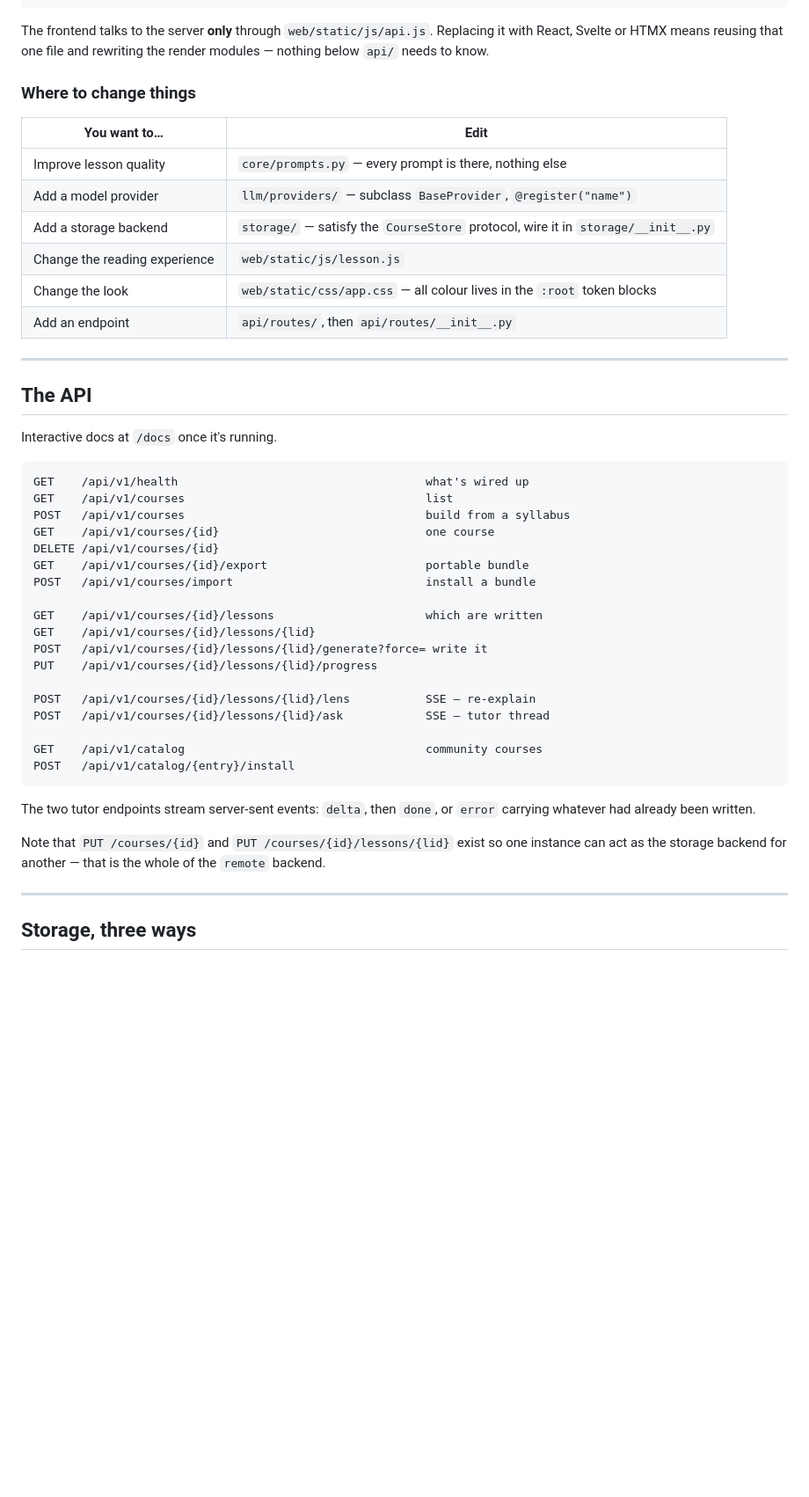
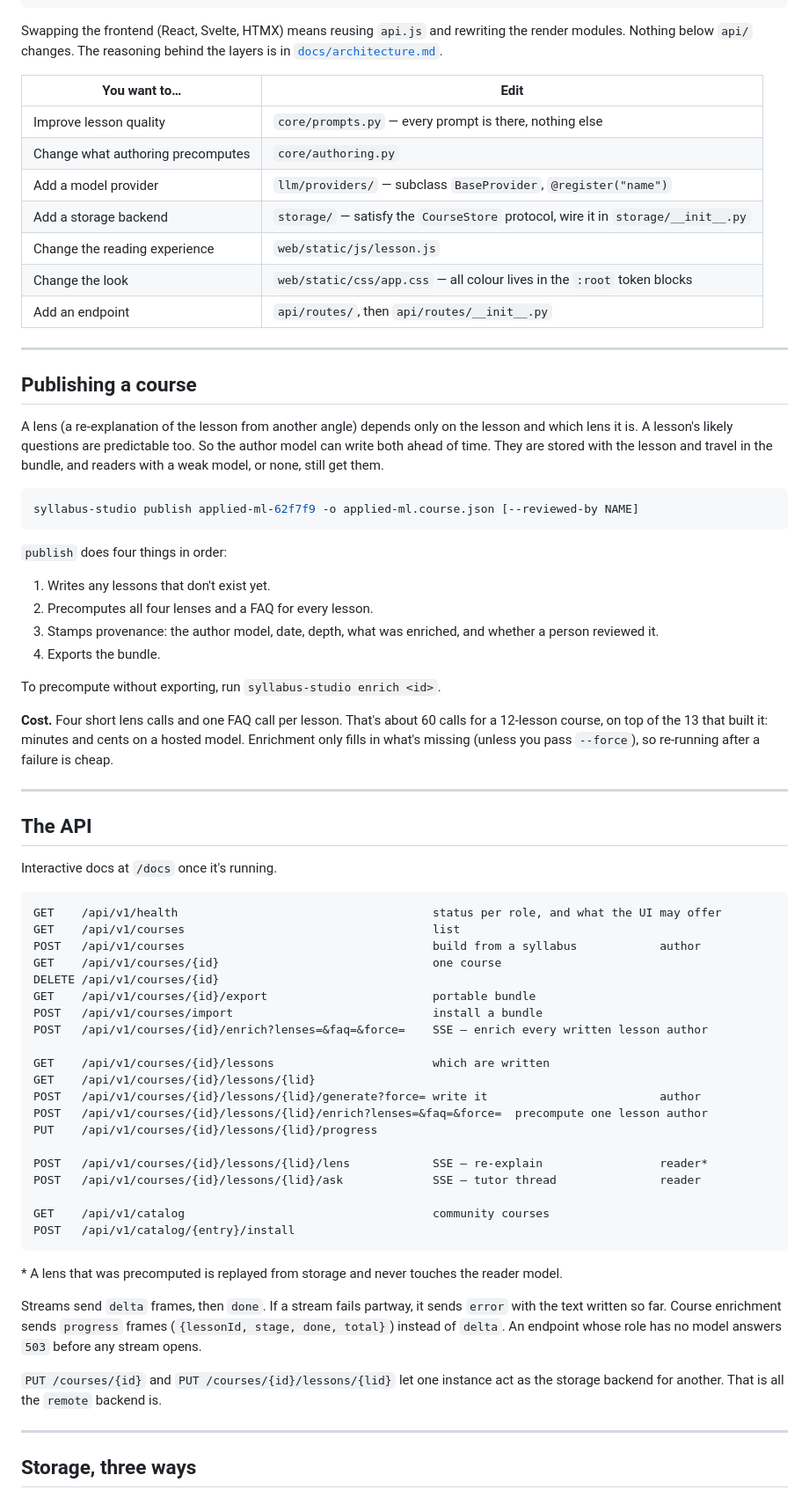
Before and after one commit to cordovank/syllabus-studio, a Markdown page: README.md, the part around one of its changes. Shown at 88% size. Drawn GitHub-style; blank space fills up the shorter version.

````diff
--- a/README.md
+++ b/README.md
@@ -90,15 +101,14 @@ core/                models · prompts · builder · lessons · tutor
 llm/       storage/  two protocols, several implementations each
 ```
 
-The frontend talks to the server **only** through `web/static/js/api.js`.
-Replacing it with React, Svelte or HTMX means reusing that one file and
-rewriting the render modules — nothing below `api/` needs to know.
-
-### Where to change things
+Swapping the frontend (React, Svelte, HTMX) means reusing `api.js` and
+rewriting the render modules. Nothing below `api/` changes. The reasoning
+behind the layers is in [`docs/architecture.md`](docs/architecture.md).
 
 | You want to… | Edit |
 |---|---|
 | Improve lesson quality | `core/prompts.py` — every prompt is there, nothing else |
+| Change what authoring precomputes | `core/authoring.py` |
 | Add a model provider | `llm/providers/` — subclass `BaseProvider`, `@register("name")` |
 | Add a storage backend | `storage/` — satisfy the `CourseStore` protocol, wire it in `storage/__init__.py` |
 | Change the reading experience | `web/static/js/lesson.js` |
@@ -107,37 +117,72 @@ rewriting the render modules — nothing below `api/` needs to know.
 
 ---
 
+## Publishing a course
+
+A lens (a re-explanation of the lesson from another angle) depends only on the
+lesson and which lens it is. A lesson's likely questions are predictable too.
+So the author model can write both ahead of time. They are stored with the
+lesson and travel in the bundle, and readers with a weak model, or none, still
+get them.
+
+```bash
+syllabus-studio publish applied-ml-62f7f9 -o applied-ml.course.json [--reviewed-by NAME]
+```
+
+`publish` does four things in order:
+
+1. Writes any lessons that don't exist yet.
+2. Precomputes all four lenses and a FAQ for every lesson.
+3. Stamps provenance: the author model, date, depth, what was enriched, and
+   whether a person reviewed it.
+4. Exports the bundle.
+
+To precompute without exporting, run `syllabus-studio enrich <id>`.
+
+**Cost.** Four short lens calls and one FAQ call per lesson. That's about 60
+calls for a 12-lesson course, on top of the 13 that built it: minutes and cents
+on a hosted model. Enrichment only fills in what's missing (unless you pass
+`--force`), so re-running after a failure is cheap.
+
+---
+
 ## The API
 
 Interactive docs at `/docs` once it's running.
 
 ```
-GET    /api/v1/health                                    what's wired up
-GET    /api/v1/courses                                   list
-POST   /api/v1/courses                                   build from a syllabus
-GET    /api/v1/courses/{id}                              one course
+GET    /api/v1/health                                     status per role, and what the UI may offer
+GET    /api/v1/courses                                    list
+POST   /api/v1/courses                                    build from a syllabus            author
+GET    /api/v1/courses/{id}                               one course
 DELETE /api/v1/courses/{id}
-GET    /api/v1/courses/{id}/export                       portable bundle
-POST   /api/v1/courses/import                            install a bundle
+GET    /api/v1/courses/{id}/export                        portable bundle
+POST   /api/v1/courses/import                             install a bundle
+POST   /api/v1/courses/{id}/enrich?lenses=&faq=&force=    SSE — enrich every written lesson author
 
-GET    /api/v1/courses/{id}/lessons                      which are written
+GET    /api/v1/courses/{id}/lessons                       which are written
 GET    /api/v1/courses/{id}/lessons/{lid}
-POST   /api/v1/courses/{id}/lessons/{lid}/generate?force= write it
+POST   /api/v1/courses/{id}/lessons/{lid}/generate?force= write it                         author
+POST   /api/v1/courses/{id}/lessons/{lid}/enrich?lenses=&faq=&force=  precompute one lesson author
 PUT    /api/v1/courses/{id}/lessons/{lid}/progress
 
-POST   /api/v1/courses/{id}/lessons/{lid}/lens           SSE — re-explain
-POST   /api/v1/courses/{id}/lessons/{lid}/ask            SSE — tutor thread
+POST   /api/v1/courses/{id}/lessons/{lid}/lens            SSE — re-explain                 reader*
+POST   /api/v1/courses/{id}/lessons/{lid}/ask             SSE — tutor thread               reader
 
-GET    /api/v1/catalog                                   community courses
+GET    /api/v1/catalog                                    community courses
 POST   /api/v1/catalog/{entry}/install
 ```
 
-The two tutor endpoints stream server-sent events: `delta`, then `done`, or
-`error` carrying whatever had already been written.
+\* A lens that was precomputed is replayed from storage and never touches the
+reader model.
 
-Note that `PUT /courses/{id}` and `PUT /courses/{id}/lessons/{lid}` exist so one
-instance can act as the storage backend for another — that is the whole of the
-`remote` backend.
+Streams send `delta` frames, then `done`. If a stream fails partway, it sends
+`error` with the text written so far. Course enrichment sends `progress` frames
+(`{lessonId, stage, done, total}`) instead of `delta`. An endpoint whose role
+has no model answers `503` before any stream opens.
+
+`PUT /courses/{id}` and `PUT /courses/{id}/lessons/{lid}` let one instance act as
+the storage backend for another. That is all the `remote` backend is.
 
 ---
 
````
Also changed, not shown: other parts of README.md (+58 -41 lines).
